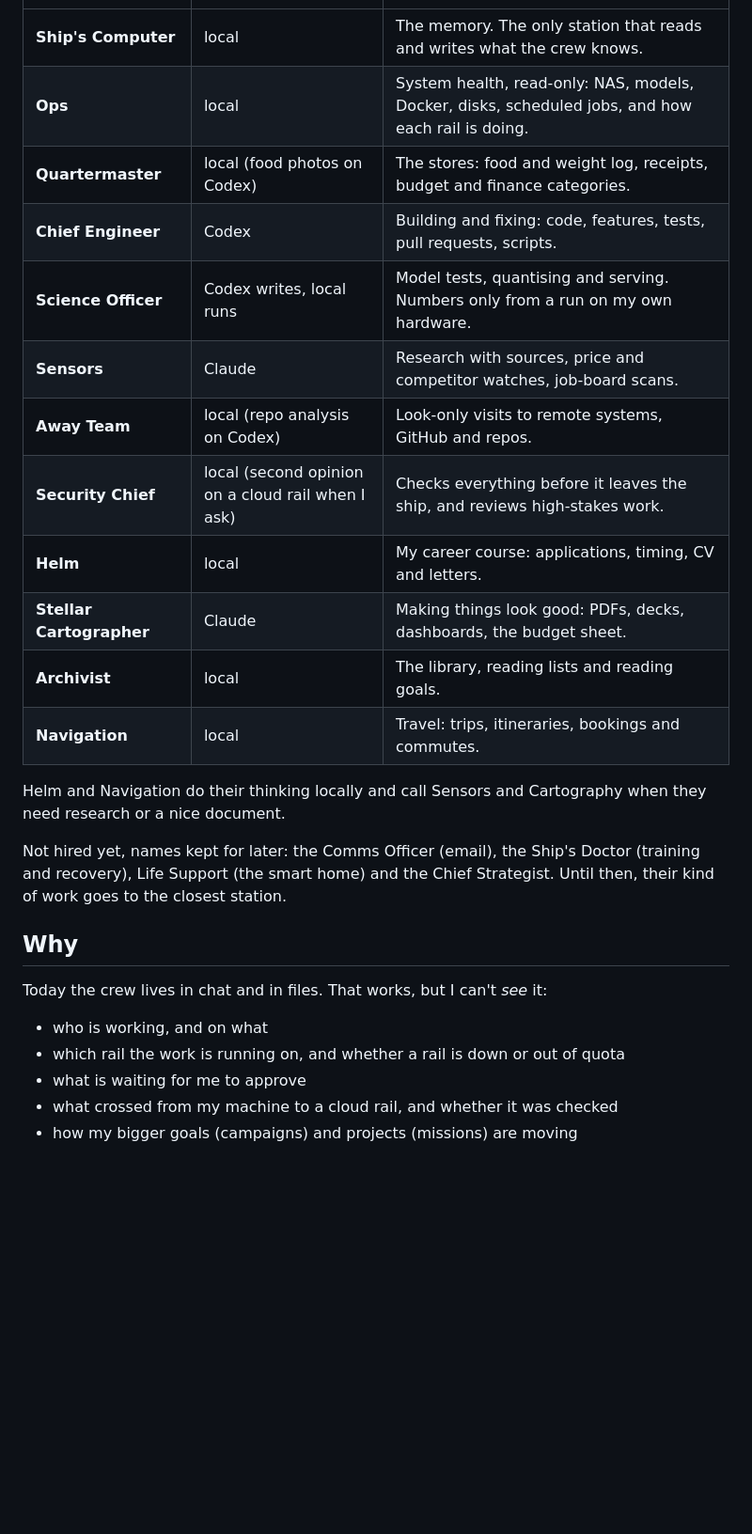
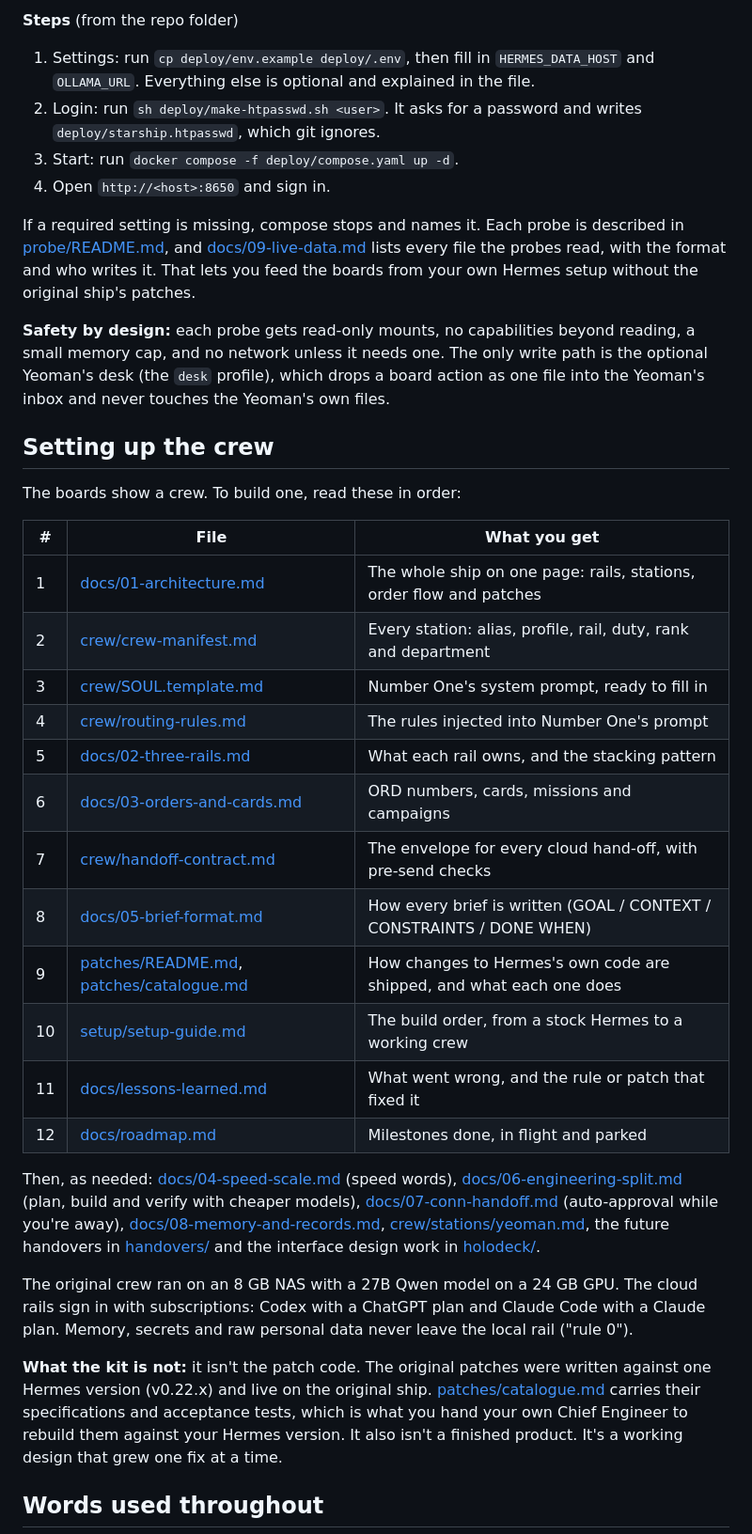
Before and after one commit to RogerHagman/Hermes-Starship, a Markdown page: README.md, the part around one of its changes. Shown at 94% size. GitHub-like rendering; blank space fills up the shorter version.

```diff
--- a/README.md
+++ b/README.md
@@ -35,27 +42,38 @@ I'm the Captain, and **Number One** (Hermes itself) runs the bridge: it routes m
+**Steps** (from the repo folder)
+
+1. Settings: run `cp deploy/env.example deploy/.env`, then fill in `HERMES_DATA_HOST` and `OLLAMA_URL`. Everything else is optional and explained in the file.
+2. Login: run `sh deploy/make-htpasswd.sh <user>`. It asks for a password and writes `deploy/starship.htpasswd`, which git ignores.
+3. Start: run `docker compose -f deploy/compose.yaml up -d`.
+4. Open `http://<host>:8650` and sign in.
+
+If a required setting is missing, compose stops and names it. Each probe is described in [probe/README.md](probe/README.md), and [docs/09-live-data.md](docs/09-live-data.md) lists every file the probes read, with the format and who writes it. That lets you feed the boards from your own Hermes setup without the original ship's patches.
+
+**Safety by design:** each probe gets read-only mounts, no capabilities beyond reading, a small memory cap, and no network unless it needs one. The only write path is the optional Yeoman's desk (the `desk` profile), which drops a board action as one file into the Yeoman's inbox and never touches the Yeoman's own files.
+
+## Setting up the crew
+
+The boards show a crew. To build one, read these in order:
+
+| # | File | What you get |
 |---|---|---|
-| **Ship's Computer** | local | The memory. The only station that reads and writes what the crew knows. |
-| **Ops** | local | System health, read-only: NAS, models, Docker, disks, scheduled jobs, and how each rail is doing. |
-| **Quartermaster** | local (food photos on Codex) | The stores: food and weight log, receipts, budget and finance categories. |
-| **Chief Engineer** | Codex | Building and fixing: code, features, tests, pull requests, scripts. |
-| **Science Officer** | Codex writes, local runs | Model tests, quantising and serving. Numbers only from a run on my own hardware. |
-| **Sensors** | Claude | Research with sources, price and competitor watches, job-board scans. |
-| **Away Team** | local (repo analysis on Codex) | Look-only visits to remote systems, GitHub and repos. |
-| **Security Chief** | local (second opinion on a cloud rail when I ask) | Checks everything before it leaves the ship, and reviews high-stakes work. |
-| **Helm** | local | My career course: applications, timing, CV and letters. |
-| **Stellar Cartographer** | Claude | Making things look good: PDFs, decks, dashboards, the budget sheet. |
-| **Archivist** | local | The library, reading lists and reading goals. |
-| **Navigation** | local | Travel: trips, itineraries, bookings and commutes. |
+| 1 | [docs/01-architecture.md](docs/01-architecture.md) | The whole ship on one page: rails, stations, order flow and patches |
+| 2 | [crew/crew-manifest.md](crew/crew-manifest.md) | Every station: alias, profile, rail, duty, rank and department |
+| 3 | [crew/SOUL.template.md](crew/SOUL.template.md) | Number One's system prompt, ready to fill in |
+| 4 | [crew/routing-rules.md](crew/routing-rules.md) | The rules injected into Number One's prompt |
+| 5 | [docs/02-three-rails.md](docs/02-three-rails.md) | What each rail owns, and the stacking pattern |
+| 6 | [docs/03-orders-and-cards.md](docs/03-orders-and-cards.md) | ORD numbers, cards, missions and campaigns |
+| 7 | [crew/handoff-contract.md](crew/handoff-contract.md) | The envelope for every cloud hand-off, with pre-send checks |
+| 8 | [docs/05-brief-format.md](docs/05-brief-format.md) | How every brief is written (GOAL / CONTEXT / CONSTRAINTS / DONE WHEN) |
+| 9 | [patches/README.md](patches/README.md), [patches/catalogue.md](patches/catalogue.md) | How changes to Hermes's own code are shipped, and what each one does |
+| 10 | [setup/setup-guide.md](setup/setup-guide.md) | The build order, from a stock Hermes to a working crew |
+| 11 | [docs/lessons-learned.md](docs/lessons-learned.md) | What went wrong, and the rule or patch that fixed it |
+| 12 | [docs/roadmap.md](docs/roadmap.md) | Milestones done, in flight and parked |
 
-Helm and Navigation do their thinking locally and call Sensors and Cartography when they need research or a nice document.
+Then, as needed: [docs/04-speed-scale.md](docs/04-speed-scale.md) (speed words), [docs/06-engineering-split.md](docs/06-engineering-split.md) (plan, build and verify with cheaper models), [docs/07-conn-handoff.md](docs/07-conn-handoff.md) (auto-approval while you're away), [docs/08-memory-and-records.md](docs/08-memory-and-records.md), [crew/stations/yeoman.md](crew/stations/yeoman.md), the future handovers in [handovers/](handovers/) and the interface design work in [holodeck/](holodeck/).
 
-Not hired yet, names kept for later: the Comms Officer (email), the Ship's Doctor (training and recovery), Life Support (the smart home) and the Chief Strategist. Until then, their kind of work goes to the closest station.
+The original crew ran on an 8 GB NAS with a 27B Qwen model on a 24 GB GPU. The cloud rails sign in with subscriptions: Codex with a ChatGPT plan and Claude Code with a Claude plan. Memory, secrets and raw personal data never leave the local rail ("rule 0").
 
-## Why
+**What the kit is not:** it isn't the patch code. The original patches were written against one Hermes version (v0.22.x) and live on the original ship. [patches/catalogue.md](patches/catalogue.md) carries their specifications and acceptance tests, which is what you hand your own Chief Engineer to rebuild them against your Hermes version. It also isn't a finished product. It's a working design that grew one fix at a time.
 
-Today the crew lives in chat and in files. That works, but I can't *see* it:
-- who is working, and on what
-- which rail the work is running on, and whether a rail is down or out of quota
-- what is waiting for me to approve
-- what crossed from my machine to a cloud rail, and whether it was checked
-- how my bigger goals (campaigns) and projects (missions) are moving
+## Words used throughout
 
```
Also changed, not shown: other parts of README.md (+66 -49 lines), IDEA.md (added, +81 -0 lines), SECURITY.md (added, +24 -0 lines), Starship-kit-README.md (deleted, +0 -55 lines), docs/09-live-data.md (added, +83 -0 lines), docs/images/bridge.jpg (added), docs/images/quarters.jpg (added), docs/kit-manifest.md (renamed from MANIFEST.md), 3 other files.
